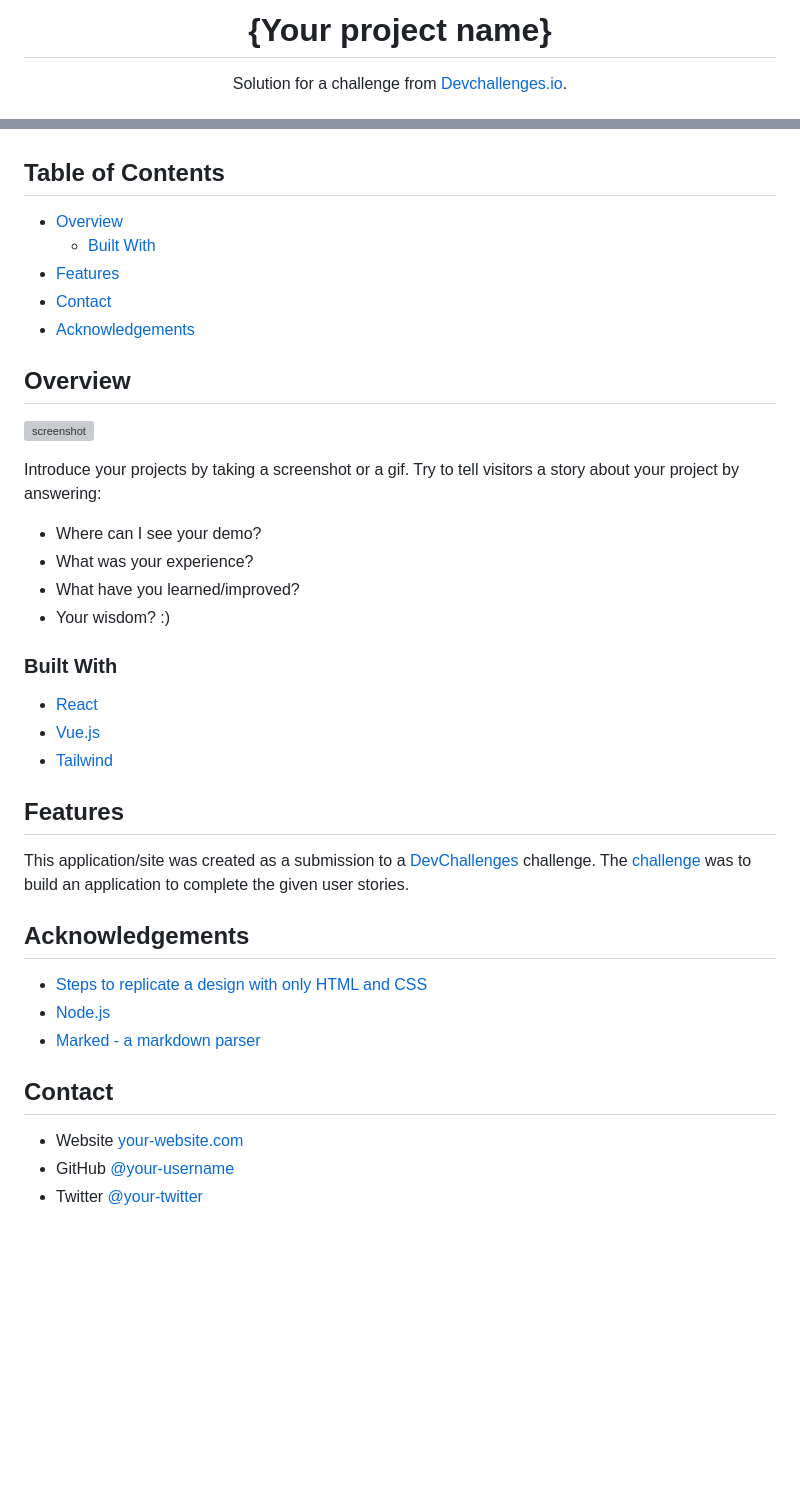
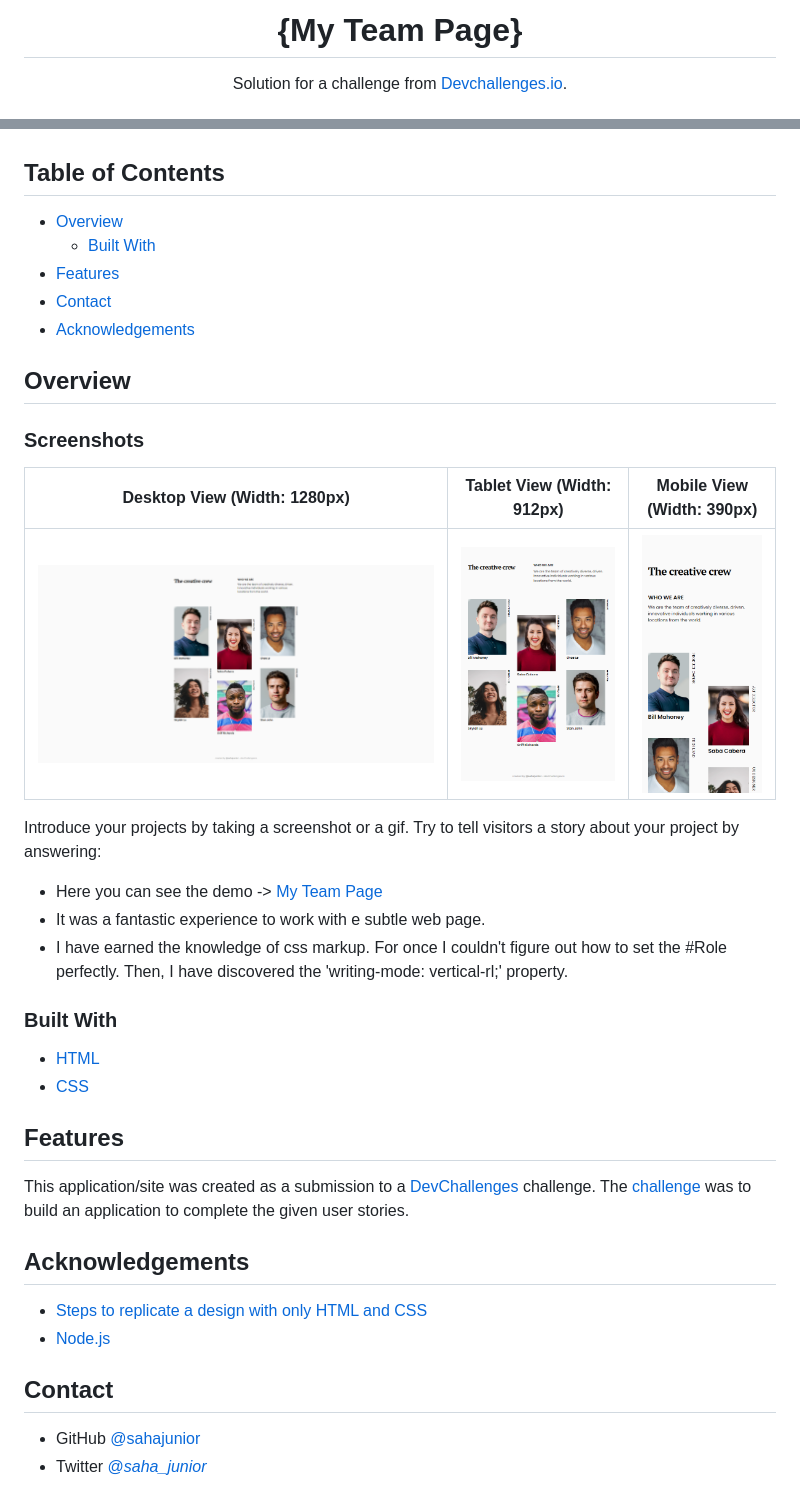
Before and after one commit to sahajunior/My-Team-Page, a Markdown page: README.md, 2 parts joined by grey strips. Rendered like a GitHub page; pictures changed too: Attachments/Desktop View.PNG (added), Attachments/Phone View(iPhone 12 Pro) - 1.PNG (added), Attachments/Tablet View (Surface Pro 7).PNG (added); blank space fills up the shorter version; grey boxes are pictures that could not be loaded.

```diff
--- a/README.md
+++ b/README.md
@@ -1,6 +1,6 @@
 <!-- Please update value in the {}  -->
 
-<h1 align="center">{Your project name}</h1>
+<h1 align="center">{My Team Page}</h1>
 
 <div align="center">
    Solution for a challenge from  <a href="http://devchallenges.io" target="_blank">Devchallenges.io</a>.
@@ -36,22 +36,26 @@
 
 ## Overview
 
-![screenshot](https://user-images.githubusercontent.com/16707738/92399059-5716eb00-f132-11ea-8b14-bcacdc8ec97b.png)
+### Screenshots
+
+| Desktop View (Width: 1280px)                               | Tablet View (Width: 912px)                                                             | Mobile View (Width: 390px)                                                                 |
+| ---------------------------------------------------------- | -------------------------------------------------------------------------------------- | ------------------------------------------------------------------------------------------ |
+| ![Desktop View (1280px)](./Attachments/Desktop%20View.PNG) | ![Surface Pro 7 View (912px)](<./Attachments/Tablet%20View%20(Surface%20Pro%207).PNG>) | ![iPhone 12 Pro View (375px)](<./Attachments/Phone%20View(iPhone%2012%20Pro)%20-%201.PNG>) |
 
 Introduce your projects by taking a screenshot or a gif. Try to tell visitors a story about your project by answering:
 
-- Where can I see your demo?
-- What was your experience?
-- What have you learned/improved?
-- Your wisdom? :)
+- Here you can see the demo -><a href="https://{brave-northcutt-c075b5.netlify.app/}">
+  My Team Page
+  </a>
+- It was a fantastic experience to work with e subtle web page.
+- I have earned the knowledge of css markup. For once I couldn't figure out how to set the #Role perfectly. Then, I have discovered the 'writing-mode: vertical-rl;' property.
 
 ### Built With
 
 <!-- This section should list any major frameworks that you built your project using. Here are a few examples.-->
 
-- [React](https://reactjs.org/)
-- [Vue.js](https://vuejs.org/)
-- [Tailwind](https://tailwindcss.com/)
+- [HTML](https://html.com/)
+- [CSS](https://www.w3.org/Style/CSS/Overview.en.html)
 
 ## Features
 
@@ -59,17 +63,17 @@ Introduce your projects by taking a screenshot or a gif. Try to tell visitors a
 
 This application/site was created as a submission to a [DevChallenges](https://devchallenges.io/challenges) challenge. The [challenge](https://devchallenges.io/challenges/hhmesazsqgKXrTkYkt0U) was to build an application to complete the given user stories.
 
-
 ## Acknowledgements
 
 <!-- This section should list any articles or add-ons/plugins that helps you to complete the project. This is optional but it will help you in the future. For exmpale -->
 
 - [Steps to replicate a design with only HTML and CSS](https://devchallenges-blogs.web.app/how-to-replicate-design/)
 - [Node.js](https://nodejs.org/)
-- [Marked - a markdown parser](https://github.com/chjj/marked)
+<!-- - [Marked - a markdown parser](https://github.com/chjj/marked) -->
 
 ## Contact
 
-- Website [your-website.com](https://{your-web-site-link})
-- GitHub [@your-username](https://{github.com/your-usermame})
-- Twitter [@your-twitter](https://{twitter.com/your-username})
+<!-- - Website [your-website.com](https://{your-web-site-link}) -->
+
+- GitHub [@sahajunior](https://{github.com/sahajunior})
+- Twitter [@_saha_junior_](https://{twitter.com/_saha_junior_})
```
Also changed, not shown: other parts of README.md (+4 -4 lines), Attachments/Phone View(iPhone 12 Pro) - 2.PNG (added).
